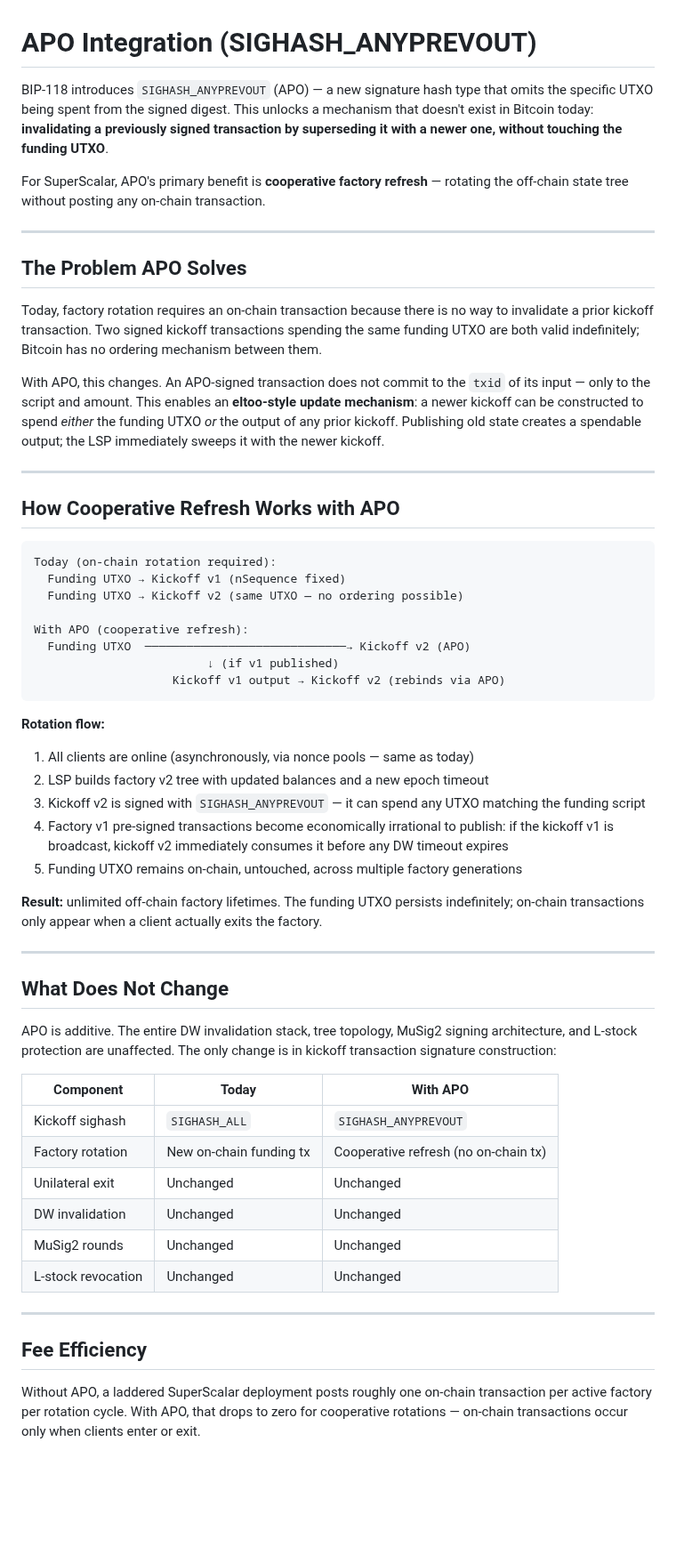
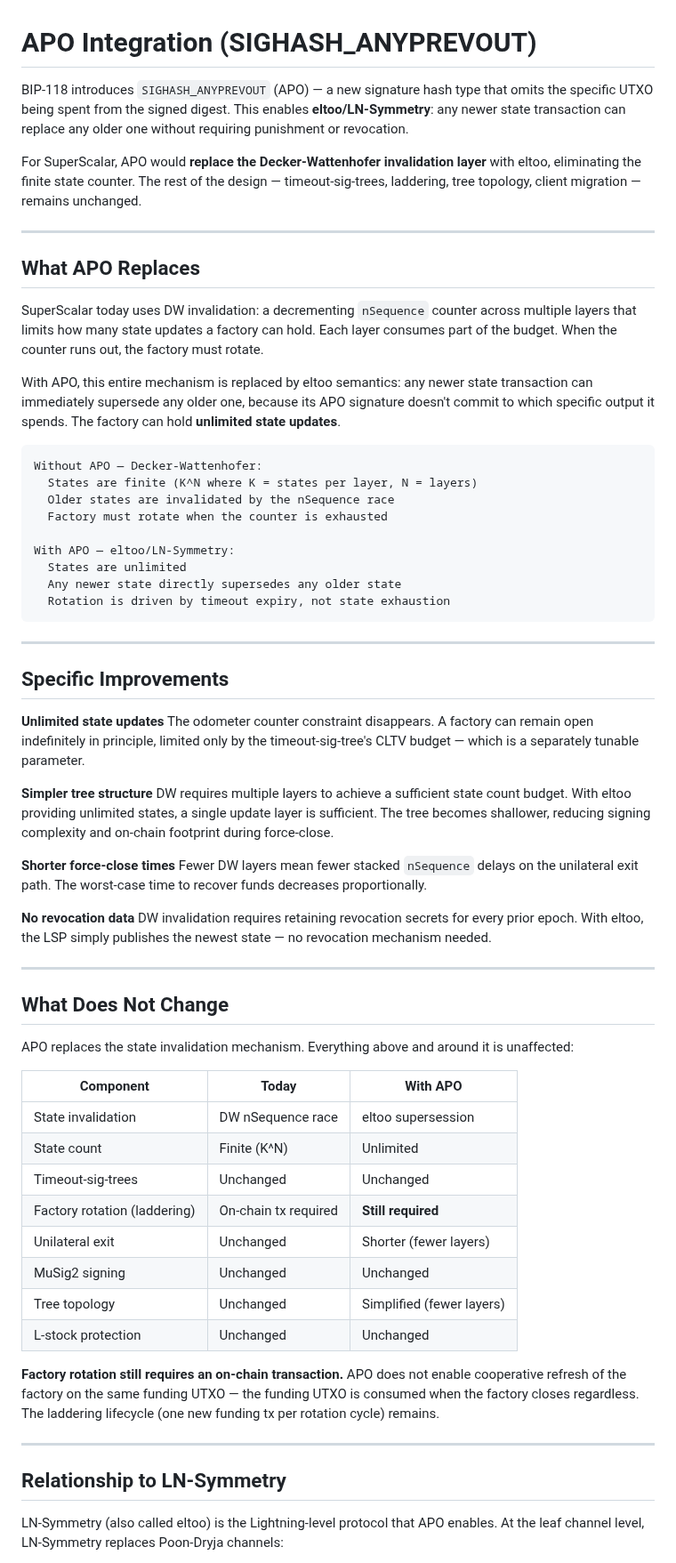
Before and after one commit to 8144225309/superscalar-docs, a Markdown page: extensions/apo-integration.md, the part around one of its changes. Shown at 89% size. Drawn GitHub-style; blank space fills up the shorter version.

````diff
--- a/extensions/apo-integration.md
+++ b/extensions/apo-integration.md
@@ -1,60 +1,67 @@
 # APO Integration (SIGHASH_ANYPREVOUT)
 
-BIP-118 introduces `SIGHASH_ANYPREVOUT` (APO) — a new signature hash type that omits the specific UTXO being spent from the signed digest. This unlocks a mechanism that doesn't exist in Bitcoin today: **invalidating a previously signed transaction by superseding it with a newer one, without touching the funding UTXO**.
+BIP-118 introduces `SIGHASH_ANYPREVOUT` (APO) — a new signature hash type that omits the specific UTXO being spent from the signed digest. This enables **eltoo/LN-Symmetry**: any newer state transaction can replace any older one without requiring punishment or revocation.
 
-For SuperScalar, APO's primary benefit is **cooperative factory refresh** — rotating the off-chain state tree without posting any on-chain transaction.
+For SuperScalar, APO would **replace the Decker-Wattenhofer invalidation layer** with eltoo, eliminating the finite state counter. The rest of the design — timeout-sig-trees, laddering, tree topology, client migration — remains unchanged.
 
 ---
 
-## The Problem APO Solves
+## What APO Replaces
 
-Today, factory rotation requires an on-chain transaction because there is no way to invalidate a prior kickoff transaction. Two signed kickoff transactions spending the same funding UTXO are both valid indefinitely; Bitcoin has no ordering mechanism between them.
+SuperScalar today uses DW invalidation: a decrementing `nSequence` counter across multiple layers that limits how many state updates a factory can hold. Each layer consumes part of the budget. When the counter runs out, the factory must rotate.
 
-With APO, this changes. An APO-signed transaction does not commit to the `txid` of its input — only to the script and amount. This enables an **eltoo-style update mechanism**: a newer kickoff can be constructed to spend *either* the funding UTXO *or* the output of any prior kickoff. Publishing old state creates a spendable output; the LSP immediately sweeps it with the newer kickoff.
+With APO, this entire mechanism is replaced by eltoo semantics: any newer state transaction can immediately supersede any older one, because its APO signature doesn't commit to which specific output it spends. The factory can hold **unlimited state updates**.
+
+```
+Without APO — Decker-Wattenhofer:
+  States are finite (K^N where K = states per layer, N = layers)
+  Older states are invalidated by the nSequence race
+  Factory must rotate when the counter is exhausted
+
+With APO — eltoo/LN-Symmetry:
+  States are unlimited
+  Any newer state directly supersedes any older state
+  Rotation is driven by timeout expiry, not state exhaustion
+```
 
 ---
 
-## How Cooperative Refresh Works with APO
+## Specific Improvements
 
-```
-Today (on-chain rotation required):
-  Funding UTXO → Kickoff v1 (nSequence fixed)
-  Funding UTXO → Kickoff v2 (same UTXO — no ordering possible)
+**Unlimited state updates**
+The odometer counter constraint disappears. A factory can remain open indefinitely in principle, limited only by the timeout-sig-tree's CLTV budget — which is a separately tunable parameter.
 
-With APO (cooperative refresh):
-  Funding UTXO  ─────────────────────────────→ Kickoff v2 (APO)
-                         ↓ (if v1 published)
-                    Kickoff v1 output → Kickoff v2 (rebinds via APO)
-```
+**Simpler tree structure**
+DW requires multiple layers to achieve a sufficient state count budget. With eltoo providing unlimited states, a single update layer is sufficient. The tree becomes shallower, reducing signing complexity and on-chain footprint during force-close.
 
-**Rotation flow:**
+**Shorter force-close times**
+Fewer DW layers mean fewer stacked `nSequence` delays on the unilateral exit path. The worst-case time to recover funds decreases proportionally.
 
-1. All clients are online (asynchronously, via nonce pools — same as today)
-2. LSP builds factory v2 tree with updated balances and a new epoch timeout
-3. Kickoff v2 is signed with `SIGHASH_ANYPREVOUT` — it can spend any UTXO matching the funding script
-4. Factory v1 pre-signed transactions become economically irrational to publish: if the kickoff v1 is broadcast, kickoff v2 immediately consumes it before any DW timeout expires
-5. Funding UTXO remains on-chain, untouched, across multiple factory generations
-
-**Result:** unlimited off-chain factory lifetimes. The funding UTXO persists indefinitely; on-chain transactions only appear when a client actually exits the factory.
+**No revocation data**
+DW invalidation requires retaining revocation secrets for every prior epoch. With eltoo, the LSP simply publishes the newest state — no revocation mechanism needed.
 
 ---
 
 ## What Does Not Change
 
-APO is additive. The entire DW invalidation stack, tree topology, MuSig2 signing architecture, and L-stock protection are unaffected. The only change is in kickoff transaction signature construction:
+APO replaces the state invalidation mechanism. Everything above and around it is unaffected:
 
 | Component | Today | With APO |
 |---|---|---|
-| Kickoff sighash | `SIGHASH_ALL` | `SIGHASH_ANYPREVOUT` |
-| Factory rotation | New on-chain funding tx | Cooperative refresh (no on-chain tx) |
-| Unilateral exit | Unchanged | Unchanged |
-| DW invalidation | Unchanged | Unchanged |
-| MuSig2 rounds | Unchanged | Unchanged |
-| L-stock revocation | Unchanged | Unchanged |
+| State invalidation | DW nSequence race | eltoo supersession |
+| State count | Finite (K^N) | Unlimited |
+| Timeout-sig-trees | Unchanged | Unchanged |
+| Factory rotation (laddering) | On-chain tx required | **Still required** |
+| Unilateral exit | Unchanged | Shorter (fewer layers) |
+| MuSig2 signing | Unchanged | Unchanged |
+| Tree topology | Unchanged | Simplified (fewer layers) |
+| L-stock protection | Unchanged | Unchanged |
+
+**Factory rotation still requires an on-chain transaction.** APO does not enable cooperative refresh of the factory on the same funding UTXO — the funding UTXO is consumed when the factory closes regardless. The laddering lifecycle (one new funding tx per rotation cycle) remains.
 
 ---
 
-## Fee Efficiency
+## Relationship to LN-Symmetry
 
-Without APO, a laddered SuperScalar deployment posts roughly one on-chain transaction per active factory per rotation cycle. With APO, that drops to zero for cooperative rotations — on-chain transactions occur only when clients enter or exit.
+LN-Symmetry (also called eltoo) is the Lightning-level protocol that APO enables. At the leaf channel level, LN-Symmetry replaces Poon-Dryja channels:
 
````
Also changed, not shown: other parts of extensions/apo-integration.md (+7 -2 lines), extensions/ctv-integration.md (+51 -37 lines).
